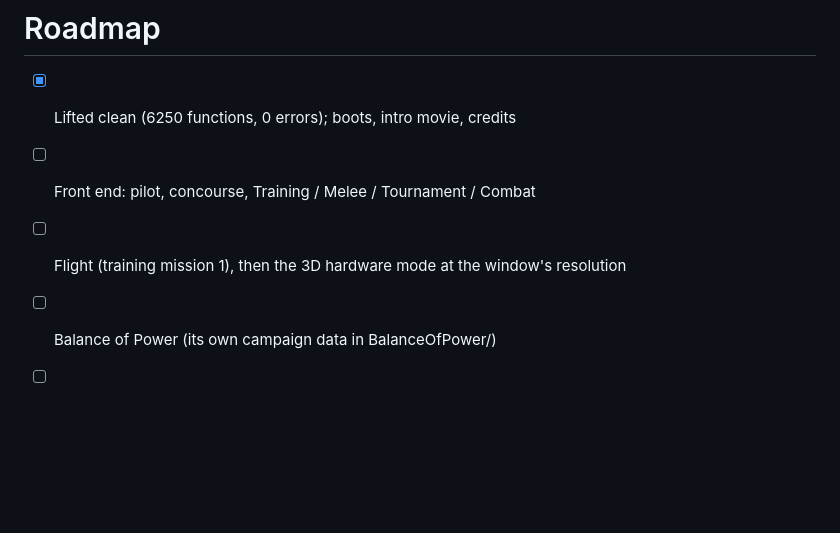
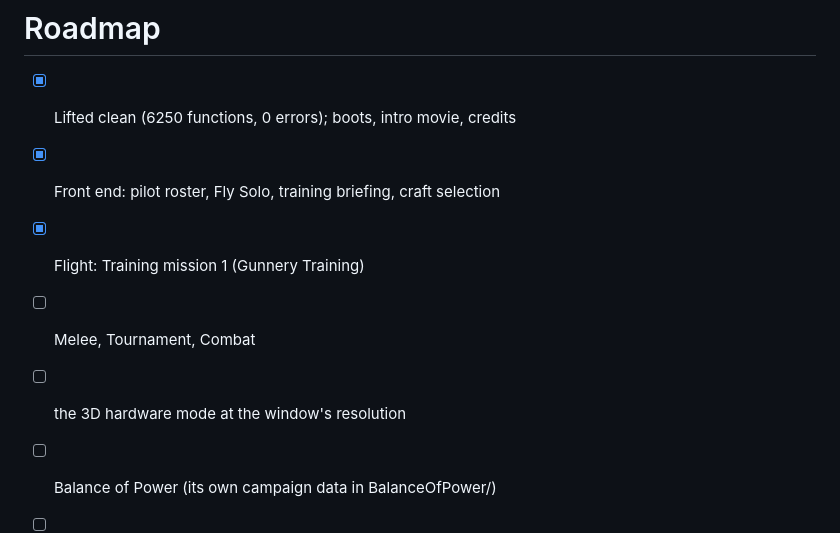
Before and after one commit to sp00nznet/xvt-recomp, a Markdown page: ROADMAP.md, the part around the change. Drawn GitHub-style; blank space fills up the shorter version.

```diff
--- a/ROADMAP.md
+++ b/ROADMAP.md
@@ -1,8 +1,10 @@
 # Roadmap
 
 - [x] Lifted clean (6250 functions, 0 errors); boots, intro movie, credits
-- [ ] Front end: pilot, concourse, Training / Melee / Tournament / Combat
-- [ ] Flight (training mission 1), then the 3D hardware mode at the window's resolution
+- [x] Front end: pilot roster, Fly Solo, training briefing, craft selection
+- [x] Flight: Training mission 1 (Gunnery Training)
+- [ ] Melee, Tournament, Combat
+- [ ] the 3D hardware mode at the window's resolution
 - [ ] Balance of Power (its own campaign data in BalanceOfPower/)
 - [ ] Multiplayer (DirectPlay)
 - [ ] Everything on X-Wing's and TIE Fighter's remaster roadmaps
```
Also changed, not shown: README.md (+8 -1 lines), docs/screenshots/craft.png (added), docs/screenshots/flight.png (added), docs/screenshots/training.png (added), 6 other files.
